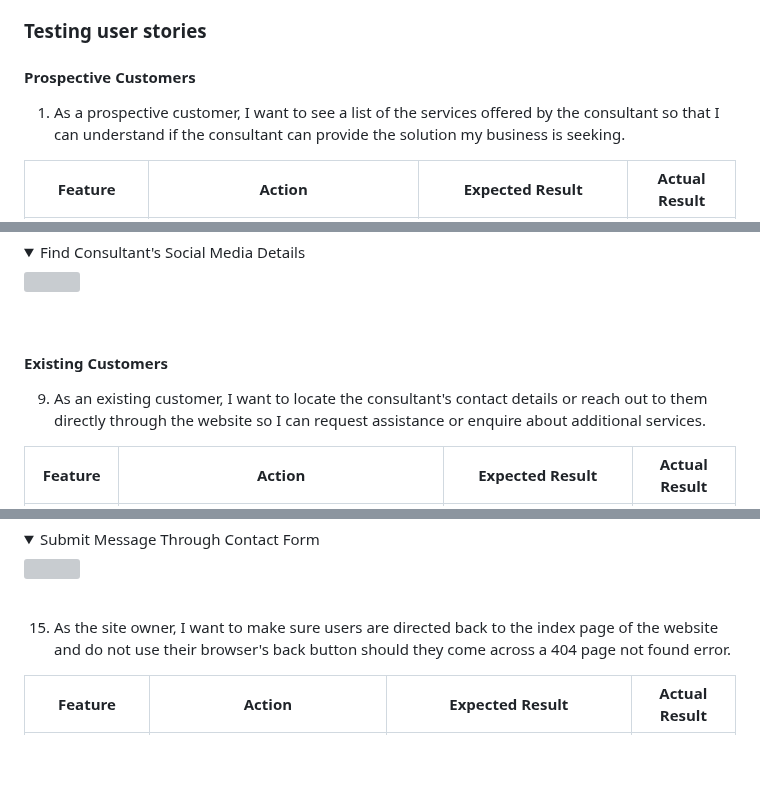
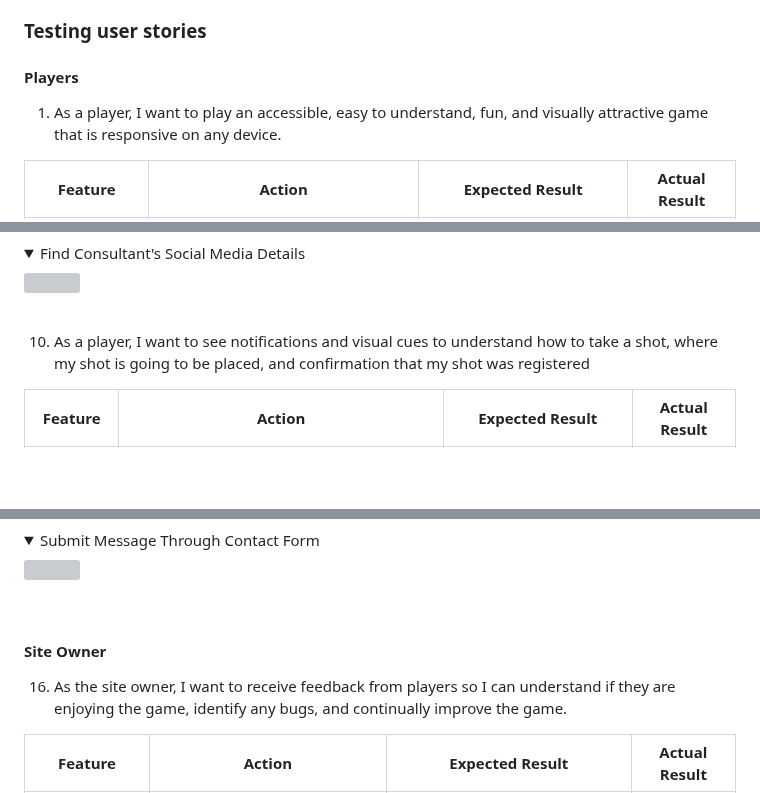
Before and after one commit to mat-shepherd/CI_PP2_BATTLESHIP_GAME, a Markdown page: README.md, 3 parts joined by grey strips. GitHub-like rendering; folded sections open; blank space fills up the shorter version; grey boxes are pictures that could not be loaded.

Commit message:
Docs: update user stories and tests

```diff
--- a/README.md
+++ b/README.md
@@ -400,9 +405,9 @@ The website was tested on the following browsers:
 
 ### Testing user stories
 
-#### Prospective Customers
+#### Players
 
-1. As a prospective customer, I want to see a list of the services offered by the consultant so that I can understand if the consultant can provide the solution my business is seeking.
+1. As a player, I want to play an accessible, easy to understand, fun, and visually attractive game that is responsive on any device.
 
 | **Feature** | **Action** | **Expected Result** | **Actual Result** |
 |-------------|------------|---------------------|-------------------|
@@ -491,9 +496,7 @@ The website was tested on the following browsers:
 <img src="docs/user-story-testing/user-story-test-8-11.gif">
 </details><br>
 
-#### Existing Customers
-
-9. As an existing customer, I want to locate the consultant's contact details or reach out to them directly through the website so I can request assistance or enquire about additional services.
+10. As a player, I want to see notifications and visual cues to understand how to take a shot, where my shot is going to be placed, and confirmation that my shot was registered
 
 | **Feature** | **Action** | **Expected Result** | **Actual Result** |
 |-------------|------------|---------------------|-------------------|
@@ -561,7 +562,9 @@ The website was tested on the following browsers:
 <img src="docs/user-story-testing/user-story-test-5-9-14.gif">
 </details><br>
 
-15. As the site owner, I want to make sure users are directed back to the index page of the website and do not use their browser's back button should they come across a 404 page not found error.
+#### Site Owner
+
+16. As the site owner, I want to receive feedback from players so I can understand if they are enjoying the game, identify any bugs, and continually improve the game.
 
 | **Feature** | **Action** | **Expected Result** | **Actual Result** |
 |-------------|------------|---------------------|-------------------|
```
Also changed, not shown: other parts of README.md (+19 -16 lines).
